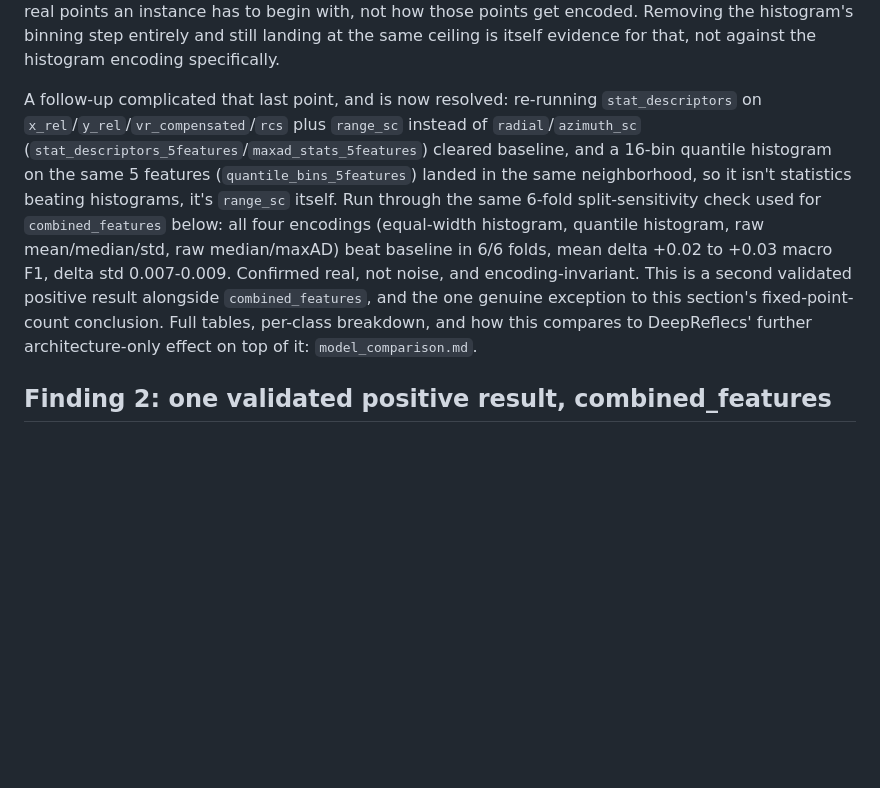
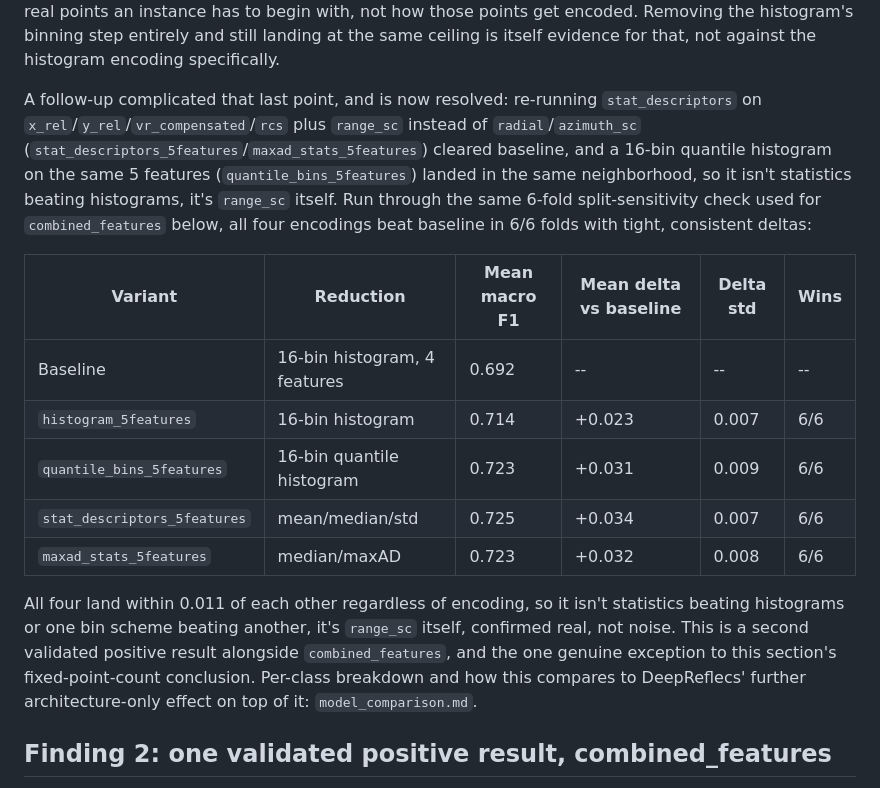
Before and after one commit to brunopinto900/radar-ml-autonomous-driving, a Markdown page: MLP_Report.md, the part around the change. Drawn GitHub-style; blank space fills up the shorter version.

Commit message:
Add individual per-variant 5-feature results table to MLP_Report Finding 1
Previously only stated as an aggregate range (+0.02 to 0.03 macro F1, delta std
0.007-0.009). Breaks out all four encodings individually so the report doesn't
require a trip to model_comparison.md just to see the per-variant numbers.

```diff
--- a/MLP_Report.md
+++ b/MLP_Report.md
@@ -46,7 +46,17 @@ All null, every result inside the noise floor above.
 
 Worth calling out separately: `stat_descriptors` (explicit per instance statistics, mean/median/std, replacing the 65 dim histogram encoding entirely) is the one variant above that did not just land flat. Macro F1 0.658 vs baseline's 0.686, inside the overall noise floor but only barely, and `pedestrian`'s own f1 dropped outside its class specific noise floor (-0.075 vs a spread of 0.073), the only such case across every variant tested. Why it did not help: histograms and explicit statistics are just two different summaries of the same limited raw points, and the ceiling above is upstream of that choice, how many real points an instance has to begin with, not how those points get encoded. Removing the histogram's binning step entirely and still landing at the same ceiling is itself evidence for that, not against the histogram encoding specifically.
 
-A follow-up complicated that last point, and is now resolved: re-running `stat_descriptors` on `x_rel`/`y_rel`/`vr_compensated`/`rcs` plus `range_sc` instead of `radial`/`azimuth_sc` (`stat_descriptors_5features`/`maxad_stats_5features`) cleared baseline, and a 16-bin quantile histogram on the same 5 features (`quantile_bins_5features`) landed in the same neighborhood, so it isn't statistics beating histograms, it's `range_sc` itself. Run through the same 6-fold split-sensitivity check used for `combined_features` below: all four encodings (equal-width histogram, quantile histogram, raw mean/median/std, raw median/maxAD) beat baseline in 6/6 folds, mean delta +0.02 to +0.03 macro F1, delta std 0.007-0.009. Confirmed real, not noise, and encoding-invariant. This is a second validated positive result alongside `combined_features`, and the one genuine exception to this section's fixed-point-count conclusion. Full tables, per-class breakdown, and how this compares to DeepReflecs' further architecture-only effect on top of it: `model_comparison.md`.
+A follow-up complicated that last point, and is now resolved: re-running `stat_descriptors` on `x_rel`/`y_rel`/`vr_compensated`/`rcs` plus `range_sc` instead of `radial`/`azimuth_sc` (`stat_descriptors_5features`/`maxad_stats_5features`) cleared baseline, and a 16-bin quantile histogram on the same 5 features (`quantile_bins_5features`) landed in the same neighborhood, so it isn't statistics beating histograms, it's `range_sc` itself. Run through the same 6-fold split-sensitivity check used for `combined_features` below, all four encodings beat baseline in 6/6 folds with tight, consistent deltas:
+
+| Variant | Reduction | Mean macro F1 | Mean delta vs baseline | Delta std | Wins |
+|---|---|---|---|---|---|
+| Baseline | 16-bin histogram, 4 features | 0.692 | -- | -- | -- |
+| `histogram_5features` | 16-bin histogram | 0.714 | +0.023 | 0.007 | 6/6 |
+| `quantile_bins_5features` | 16-bin quantile histogram | 0.723 | +0.031 | 0.009 | 6/6 |
+| `stat_descriptors_5features` | mean/median/std | 0.725 | +0.034 | 0.007 | 6/6 |
+| `maxad_stats_5features` | median/maxAD | 0.723 | +0.032 | 0.008 | 6/6 |
+
+All four land within 0.011 of each other regardless of encoding, so it isn't statistics beating histograms or one bin scheme beating another, it's `range_sc` itself, confirmed real, not noise. This is a second validated positive result alongside `combined_features`, and the one genuine exception to this section's fixed-point-count conclusion. Per-class breakdown and how this compares to DeepReflecs' further architecture-only effect on top of it: `model_comparison.md`.
 
 ## Finding 2: one validated positive result, combined_features
 
```
